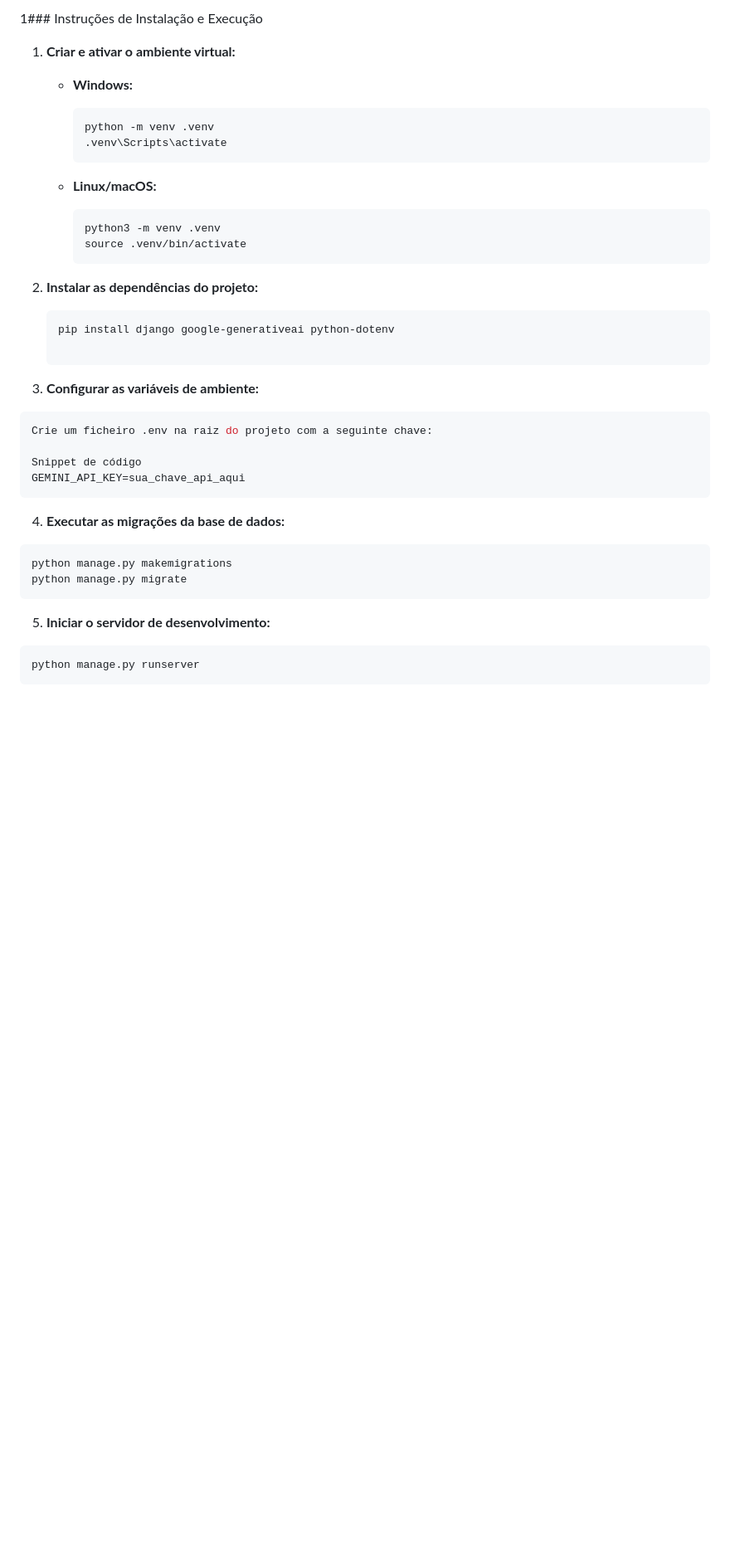
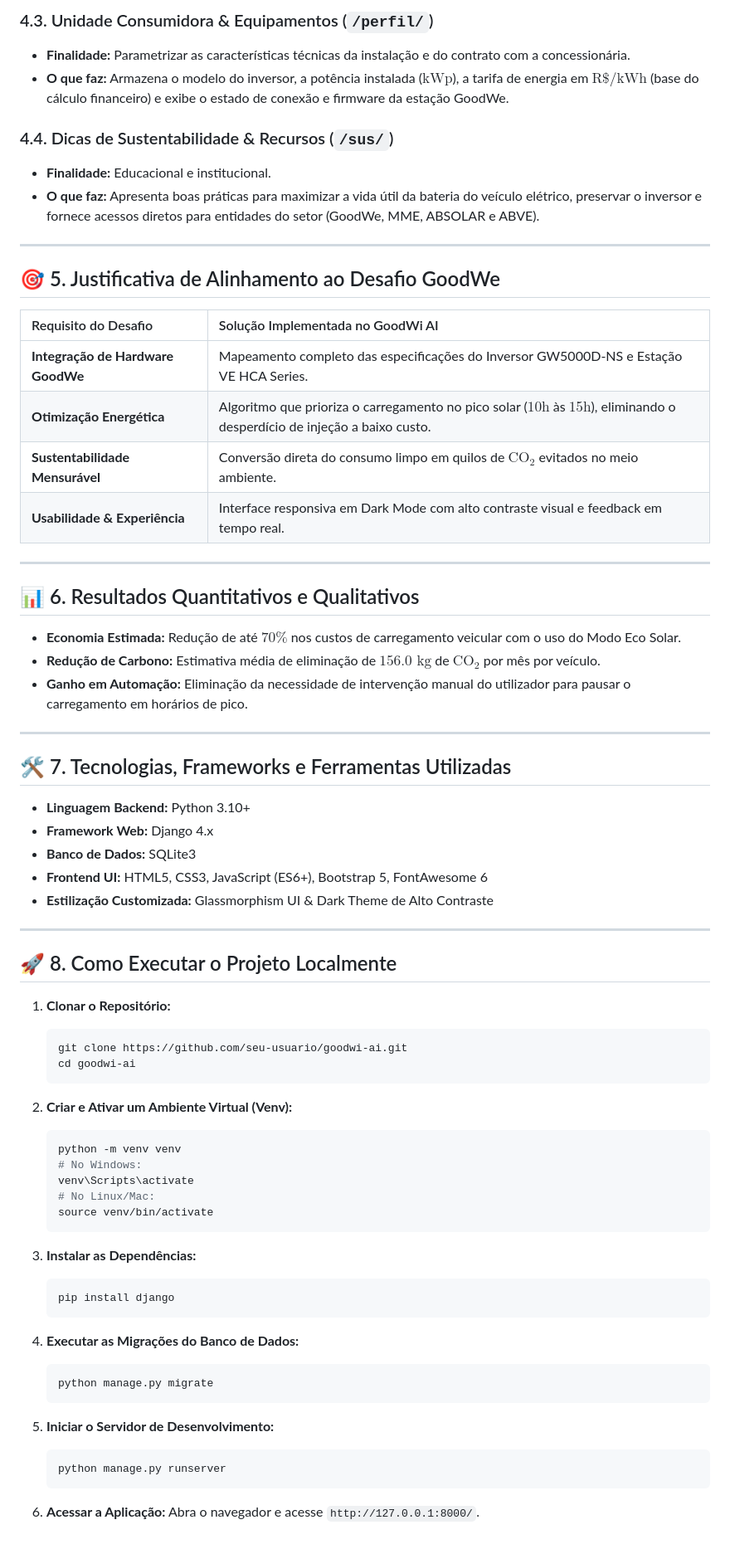
Before and after one commit to felipecanazza3-dev/projeto-GoodWi-Insight-AI, a Markdown page: README.md, the part around one of its changes. Shown at 83% size. Drawn GitHub-style; blank space fills up the shorter version.

````diff
--- a/README.md
+++ b/README.md
@@ -53,38 +71,74 @@ Executa a persistência de estado através do método `get_or_create` do ORM na
 
-1### Instruções de Instalação e Execução
+### 4.3. Unidade Consumidora & Equipamentos (`/perfil/`)
+* **Finalidade:** Parametrizar as características técnicas da instalação e do contrato com a concessionária.
+* **O que faz:** Armazena o modelo do inversor, a potência instalada ($\text{kWp}$), a tarifa de energia em $\text{R\$}/\text{kWh}$ (base do cálculo financeiro) e exibe o estado de conexão e firmware da estação GoodWe.
 
-1. **Criar e ativar o ambiente virtual:**
+### 4.4. Dicas de Sustentabilidade & Recursos (`/sus/`)
+* **Finalidade:** Educacional e institucional.
+* **O que faz:** Apresenta boas práticas para maximizar a vida útil da bateria do veículo elétrico, preservar o inversor e fornece acessos diretos para entidades do setor (GoodWe, MME, ABSOLAR e ABVE).
 
-   * **Windows:**
-     ```bash
-     python -m venv .venv
-     .venv\Scripts\activate
-     ```
+---
 
-   * **Linux/macOS:**
-     ```bash
-     python3 -m venv .venv
-     source .venv/bin/activate
-     ```
+## 🎯 5. Justificativa de Alinhamento ao Desafio GoodWe
 
-2. **Instalar as dependências do projeto:**
+| Requisito do Desafio | Solução Implementada no GoodWi AI |
+| :--- | :--- |
+| **Integração de Hardware GoodWe** | Mapeamento completo das especificações do Inversor GW5000D-NS e Estação VE HCA Series. |
+| **Otimização Energética** | Algoritmo que prioriza o carregamento no pico solar ($10\text{h}$ às $15\text{h}$), eliminando o desperdício de injeção a baixo custo. |
+| **Sustentabilidade Mensurável** | Conversão direta do consumo limpo em quilos de $\text{CO}_2$ evitados no meio ambiente. |
+| **Usabilidade & Experiência** | Interface responsiva em Dark Mode com alto contraste visual e feedback em tempo real. |
+
+---
+
+## 📊 6. Resultados Quantitativos e Qualitativos
+
+* **Economia Estimada:** Redução de até $70\%$ nos custos de carregamento veicular com o uso do Modo Eco Solar.
+* **Redução de Carbono:** Estimativa média de eliminação de $156.0\text{ kg}$ de $\text{CO}_2$ por mês por veículo.
+* **Ganho em Automação:** Eliminação da necessidade de intervenção manual do utilizador para pausar o carregamento em horários de pico.
+
+---
+
+## 🛠️ 7. Tecnologias, Frameworks e Ferramentas Utilizadas
+
+* **Linguagem Backend:** Python 3.10+
+* **Framework Web:** Django 4.x
+* **Banco de Dados:** SQLite3
+* **Frontend UI:** HTML5, CSS3, JavaScript (ES6+), Bootstrap 5, FontAwesome 6
+* **Estilização Customizada:** Glassmorphism UI & Dark Theme de Alto Contraste
+
+---
+
+## 🚀 8. Como Executar o Projeto Localmente
+
+1. **Clonar o Repositório:**
    ```bash
-   pip install django google-generativeai python-dotenv
+   git clone https://github.com/seu-usuario/goodwi-ai.git
+   cd goodwi-ai
+   ```
 
-3. **Configurar as variáveis de ambiente:**
-```bash
-Crie um ficheiro .env na raiz do projeto com a seguinte chave:
+2. **Criar e Ativar um Ambiente Virtual (Venv):**
+   ```bash
+   python -m venv venv
+   # No Windows:
+   venv\Scripts\activate
+   # No Linux/Mac:
+   source venv/bin/activate
+   ```
 
-Snippet de código
-GEMINI_API_KEY=sua_chave_api_aqui
-```
+3. **Instalar as Dependências:**
+   ```bash
+   pip install django
+   ```
 
-4. **Executar as migrações da base de dados:**
- ```bash
-python manage.py makemigrations
-python manage.py migrate
-```
-5. **Iniciar o servidor de desenvolvimento:**
-```bash
-python manage.py runserver
-```
+4. **Executar as Migrações do Banco de Dados:**
+   ```bash
+   python manage.py migrate
+   ```
+
+5. **Iniciar o Servidor de Desenvolvimento:**
+   ```bash
+   python manage.py runserver
+   ```
+
+6. **Acessar a Aplicação:**
+   Abra o navegador e acesse `http://127.0.0.1:8000/`.
````
Also changed, not shown: other parts of README.md (+52 -34 lines).
